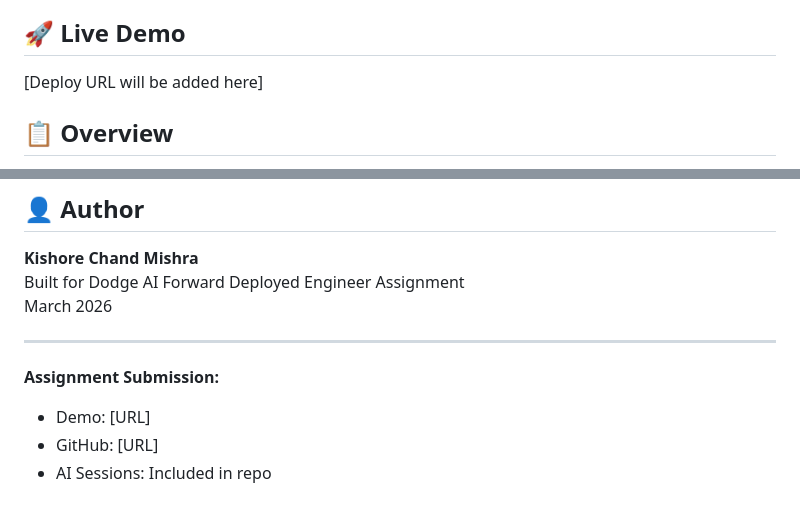
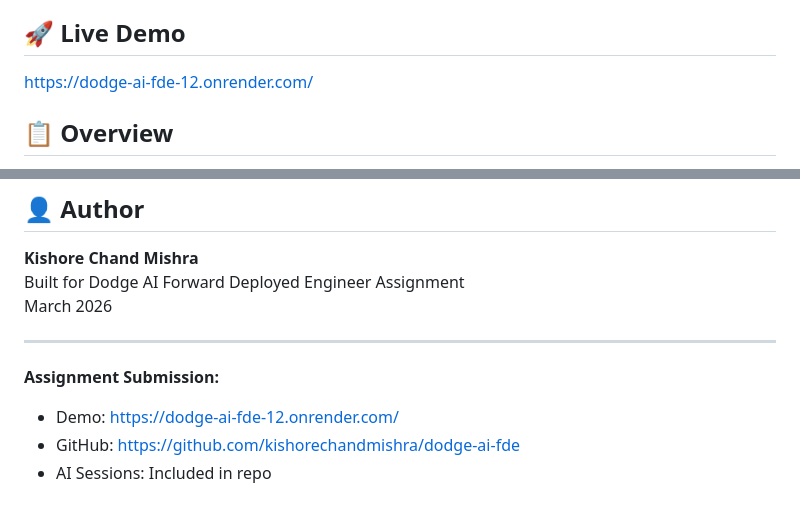
Before and after one commit to kishorechandmishra/dodge-ai-fde, a Markdown page: README.md, 2 parts joined by grey strips. Rendered like a GitHub page.

Commit message:
Add live demo and GitHub links to README
Updated demo and GitHub URLs in the README.

```diff
--- a/README.md
+++ b/README.md
@@ -4,7 +4,7 @@
 
 ## 🚀 Live Demo
 
-[Deploy URL will be added here]
+https://dodge-ai-fde-12.onrender.com/
 
 ## 📋 Overview
 
@@ -209,6 +209,6 @@ March 2026
 ---
 
 **Assignment Submission:**
-- Demo: [URL]
-- GitHub: [URL]
+- Demo: https://dodge-ai-fde-12.onrender.com/
+- GitHub: https://github.com/kishorechandmishra/dodge-ai-fde
 - AI Sessions: Included in repo
```
